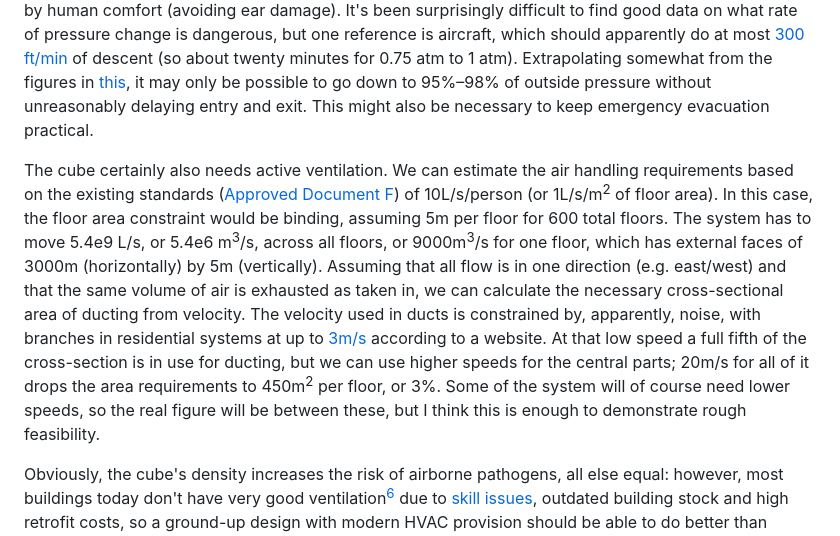
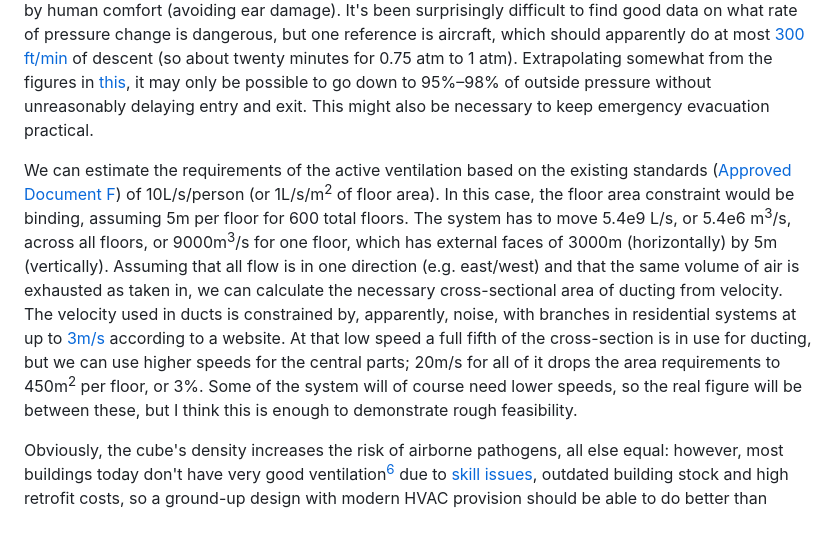
Before and after one commit to osmarks/website, a Markdown page: blog/london-cube.md, the part around the change. GitHub-like rendering.

Commit message:
edit for clarity

```diff
--- a/blog/london-cube.md
+++ b/blog/london-cube.md
@@ -48,7 +48,7 @@ A neat compromise is an atmosphere at a reasonably safe total pressure of perhap
 
 The pressure difference will put some strain on the walls, but planes manage this with extremely thin skin (for mass reasons), so this shouldn't be an enormous problem, especially since for thermal reasons (detailed [below](#thermal-management)) there will be no windows, let alone openable windows. There will also need to be airlocks between the main cube and ambient-pressure sections such as the terminals for external rail/road/foot/ship access (including freight), which is a larger problem, because cycling speed is limited by human comfort (avoiding ear damage). It's been surprisingly difficult to find good data on what rate of pressure change is dangerous, but one reference is aircraft, which should apparently do at most [300 ft/min](https://www.ncbi.nlm.nih.gov/books/NBK219009) of descent (so about twenty minutes for 0.75 atm to 1 atm). Extrapolating somewhat from the figures in [this](/assets/misc/ryan2018.pdf), it may only be possible to go down to 95%–98% of outside pressure without unreasonably delaying entry and exit. This might also be necessary to keep emergency evacuation practical.
 
-The cube certainly also needs active ventilation. We can estimate the air handling requirements based on the existing standards ([Approved Document F](https://assets.publishing.service.gov.uk/media/62a761edd3bf7f03667c667e/ADF2_revised.pdf#page=18)) of 10L/s/person (or 1L/s/m<sup>2</sup> of floor area). In this case, the floor area constraint would be binding, assuming 5m per floor for 600 total floors. The system has to move 5.4e9 L/s, or 5.4e6 m<sup>3</sup>/s, across all floors, or 9000m<sup>3</sup>/s for one floor, which has external faces of 3000m (horizontally) by 5m (vertically). Assuming that all flow is in one direction (e.g. east/west) and that the same volume of air is exhausted as taken in, we can calculate the necessary cross-sectional area of ducting from velocity. The velocity used in ducts is constrained by, apparently, noise, with branches in residential systems at up to [3m/s](https://www.engineeringtoolbox.com/sizing-ducts-d_207.html) according to a website. At that low speed a full fifth of the cross-section is in use for ducting, but we can use higher speeds for the central parts; 20m/s for all of it drops the area requirements to 450m<sup>2</sup> per floor, or 3%. Some of the system will of course need lower speeds, so the real figure will be between these, but I think this is enough to demonstrate rough feasibility.
+We can estimate the requirements of the active ventilation based on the existing standards ([Approved Document F](https://assets.publishing.service.gov.uk/media/62a761edd3bf7f03667c667e/ADF2_revised.pdf#page=18)) of 10L/s/person (or 1L/s/m<sup>2</sup> of floor area). In this case, the floor area constraint would be binding, assuming 5m per floor for 600 total floors. The system has to move 5.4e9 L/s, or 5.4e6 m<sup>3</sup>/s, across all floors, or 9000m<sup>3</sup>/s for one floor, which has external faces of 3000m (horizontally) by 5m (vertically). Assuming that all flow is in one direction (e.g. east/west) and that the same volume of air is exhausted as taken in, we can calculate the necessary cross-sectional area of ducting from velocity. The velocity used in ducts is constrained by, apparently, noise, with branches in residential systems at up to [3m/s](https://www.engineeringtoolbox.com/sizing-ducts-d_207.html) according to a website. At that low speed a full fifth of the cross-section is in use for ducting, but we can use higher speeds for the central parts; 20m/s for all of it drops the area requirements to 450m<sup>2</sup> per floor, or 3%. Some of the system will of course need lower speeds, so the real figure will be between these, but I think this is enough to demonstrate rough feasibility.
 
 Obviously, the cube's density increases the risk of airborne pathogens, all else equal: however, most buildings today don't have very good ventilation[^9] due to [skill issues](https://asteriskmag.com/issues/05/lies-damned-lies-and-manometer-readings), outdated building stock and high retrofit costs, so a ground-up design with modern HVAC provision should be able to do better than average. We could also incorporate [far-UVC](https://www.worksinprogress.news/p/flipping-the-switch-on-far-uvc) technologies, which have seen little adoption despite being obviously correct to install. Biosafety can also be improved by minimizing leaks and ensuring isolation between the HVAC systems for different sections, which is again much easier in a newly built structure.
 
```
